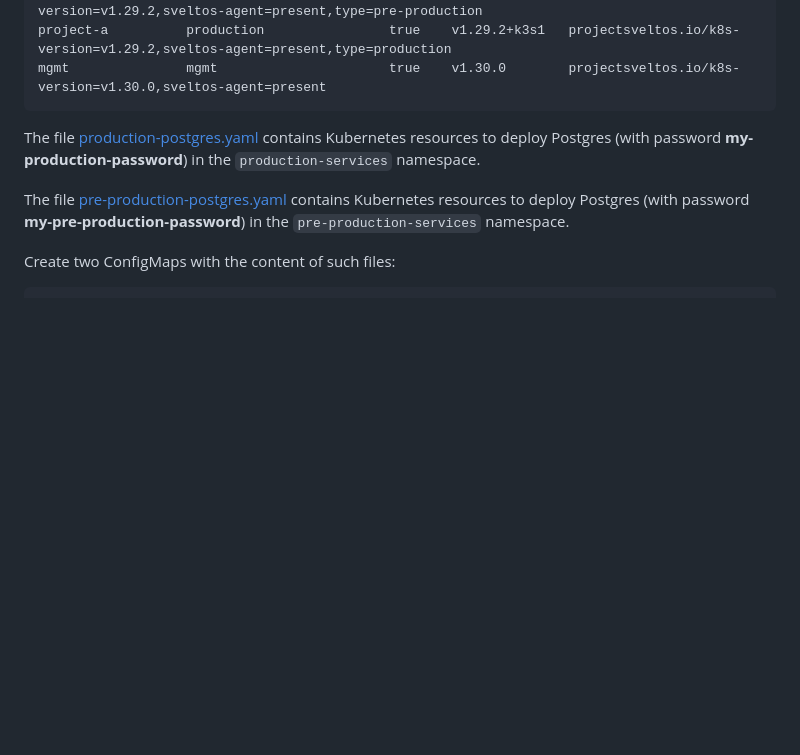
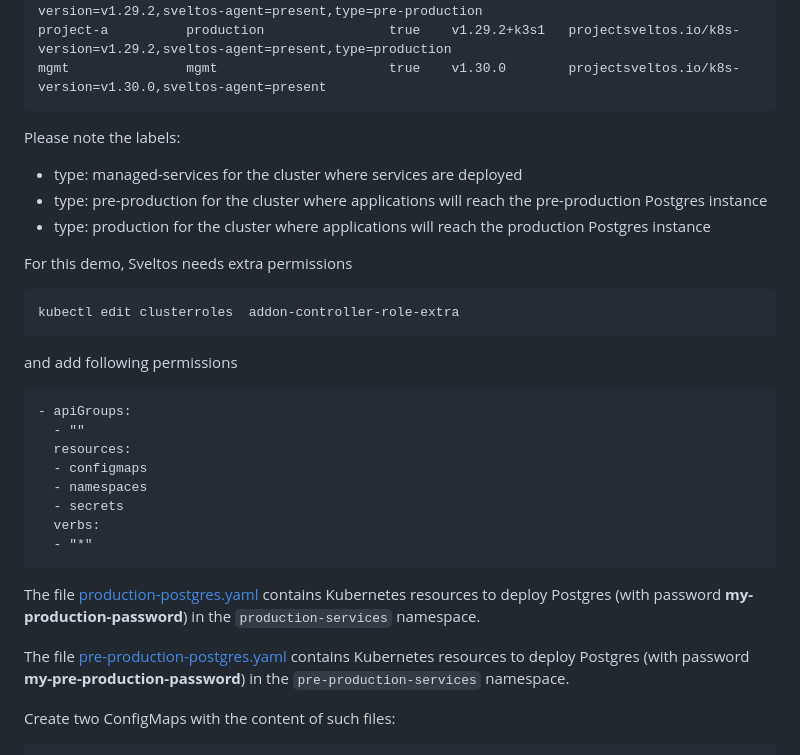
Before and after one commit to projectsveltos/demos, a Markdown page: managed-services/README.md, the part around the change. Drawn GitHub-style; blank space fills up the shorter version.

````diff
--- a/managed-services/README.md
+++ b/managed-services/README.md
@@ -11,6 +11,31 @@ managed-services   managed-service-cluster   true    v1.29.2+k3s1   projectsvelt
 project-a          pre-production            true    v1.29.2+k3s1   projectsveltos.io/k8s-version=v1.29.2,sveltos-agent=present,type=pre-production
 project-a          production                true    v1.29.2+k3s1   projectsveltos.io/k8s-version=v1.29.2,sveltos-agent=present,type=production
 mgmt               mgmt                      true    v1.30.0        projectsveltos.io/k8s-version=v1.30.0,sveltos-agent=present
+```
+
+Please note the labels:
+
+- type: managed-services for the cluster where services are deployed
+- type: pre-production for the cluster where applications will reach the pre-production Postgres instance
+- type: production for the cluster where applications will reach the production Postgres instance
+
+For this demo, Sveltos needs extra permissions
+
+```
+kubectl edit clusterroles  addon-controller-role-extra
+```
+
+and add following permissions
+
+```
+- apiGroups:
+  - ""
+  resources:
+  - configmaps
+  - namespaces
+  - secrets
+  verbs:
+  - "*"
 ```
 
 
````
